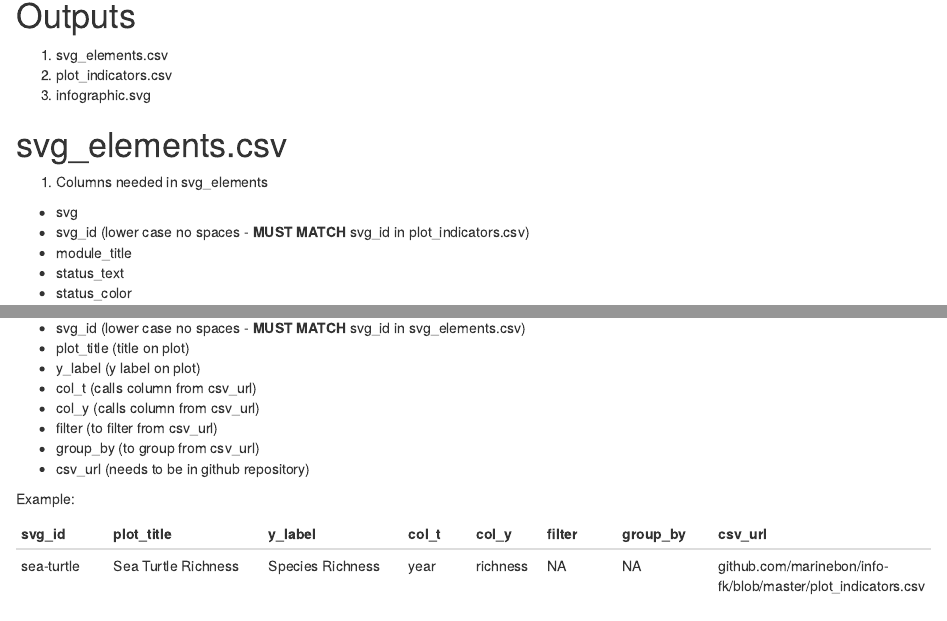
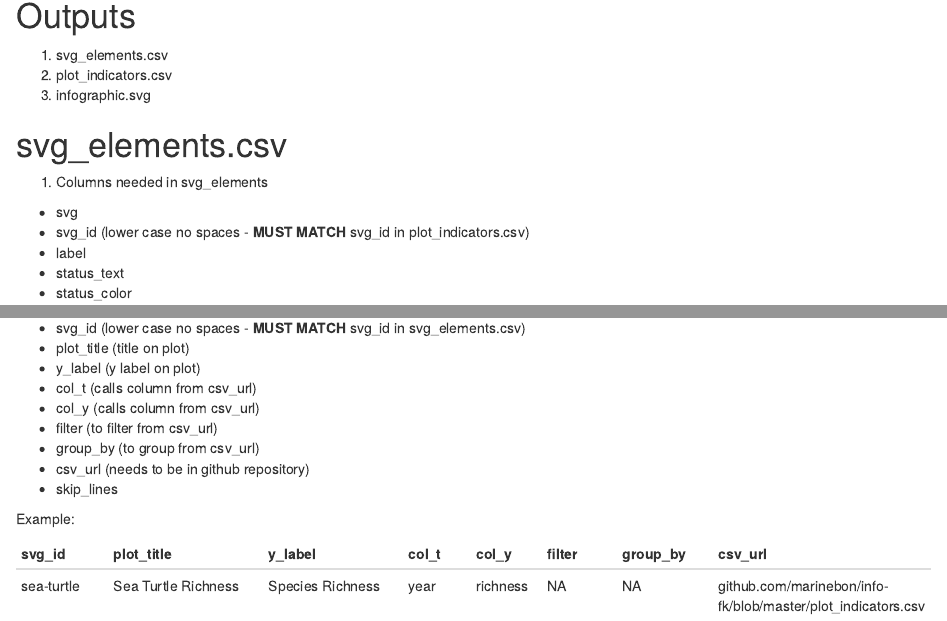
Before and after one commit to marinebon/infographiqR, an R Markdown document (Docs/Description.Rmd): the page in a window 1100 px wide, from 140 px down, and a second part further down, joined at a grey line. Rendered offline with R 4.5, knitr and Pandoc, with nearby package versions.

Commit message:
modify column names to match create_info_site

```diff
--- a/Docs/Description.Rmd
+++ b/Docs/Description.Rmd
@@ -15,7 +15,7 @@ output: html_document
 1. Columns needed in svg_elements
 - svg
 - svg_id (lower case no spaces - **MUST MATCH** svg_id in plot_indicators.csv)
-- module_title
+- label
 - status_text
 - status_color
 
@@ -35,6 +35,7 @@ Example
 - filter (to filter from csv_url)
 - group_by (to group from csv_url)
 - csv_url (needs to be in github repository)
+- skip_lines
 
 Example:
 
```
